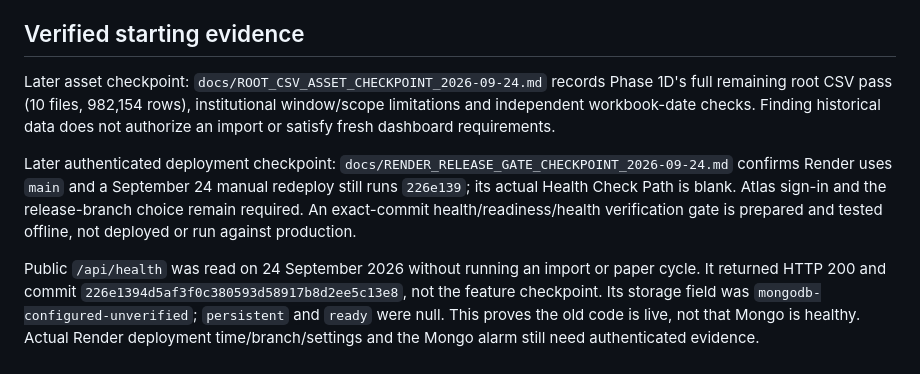
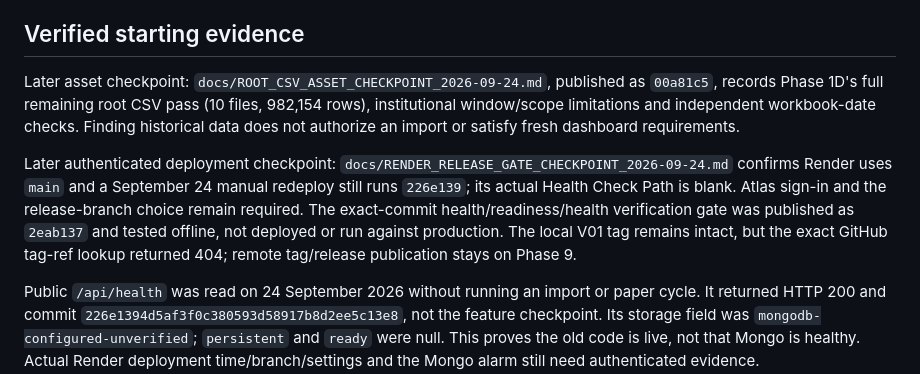
Before and after one commit to damandamanaulakh-tech/AshStocks, a Markdown page: docs/ACTIVE_GOAL_PHASES_2026-09-24.md, the part around the change. GitHub-like rendering.

```diff
--- a/docs/ACTIVE_GOAL_PHASES_2026-09-24.md
+++ b/docs/ACTIVE_GOAL_PHASES_2026-09-24.md
@@ -18,9 +18,9 @@ Complete the nine phases below in small, reviewed, tested and published batches.
 
 ## Verified starting evidence
 
-Later asset checkpoint: `docs/ROOT_CSV_ASSET_CHECKPOINT_2026-09-24.md` records Phase 1D's full remaining root CSV pass (10 files, 982,154 rows), institutional window/scope limitations and independent workbook-date checks. Finding historical data does not authorize an import or satisfy fresh dashboard requirements.
+Later asset checkpoint: `docs/ROOT_CSV_ASSET_CHECKPOINT_2026-09-24.md`, published as `00a81c5`, records Phase 1D's full remaining root CSV pass (10 files, 982,154 rows), institutional window/scope limitations and independent workbook-date checks. Finding historical data does not authorize an import or satisfy fresh dashboard requirements.
 
-Later authenticated deployment checkpoint: `docs/RENDER_RELEASE_GATE_CHECKPOINT_2026-09-24.md` confirms Render uses `main` and a September 24 manual redeploy still runs `226e139`; its actual Health Check Path is blank. Atlas sign-in and the release-branch choice remain required. An exact-commit health/readiness/health verification gate is prepared and tested offline, not deployed or run against production.
+Later authenticated deployment checkpoint: `docs/RENDER_RELEASE_GATE_CHECKPOINT_2026-09-24.md` confirms Render uses `main` and a September 24 manual redeploy still runs `226e139`; its actual Health Check Path is blank. Atlas sign-in and the release-branch choice remain required. The exact-commit health/readiness/health verification gate was published as `2eab137` and tested offline, not deployed or run against production. The local V01 tag remains intact, but the exact GitHub tag-ref lookup returned 404; remote tag/release publication stays on Phase 9.
 
 Public `/api/health` was read on 24 September 2026 without running an import or paper cycle. It returned HTTP 200 and commit `226e1394d5af3f0c380593d58917b8d2ee5c13e8`, not the feature checkpoint. Its storage field was `mongodb-configured-unverified`; `persistent` and `ready` were null. This proves the old code is live, not that Mongo is healthy. Actual Render deployment time/branch/settings and the Mongo alarm still need authenticated evidence.
 
```
Also changed, not shown: docs/RENDER_RELEASE_GATE_CHECKPOINT_2026-09-24.md (+7 -1 lines).
